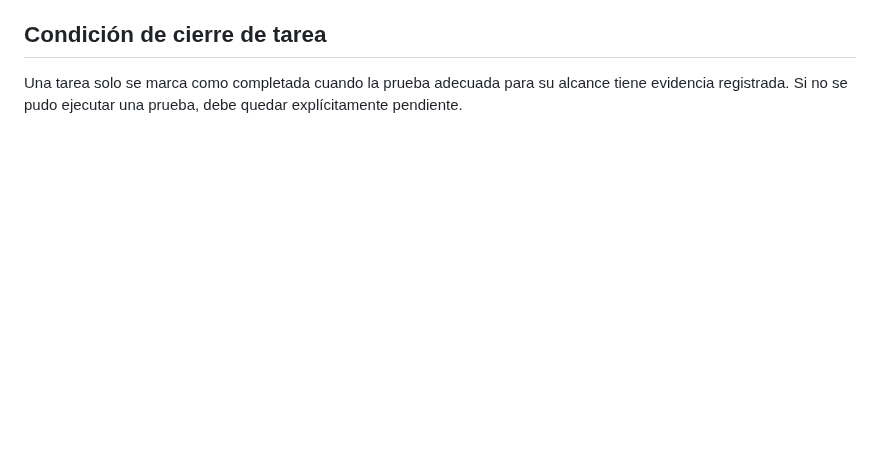
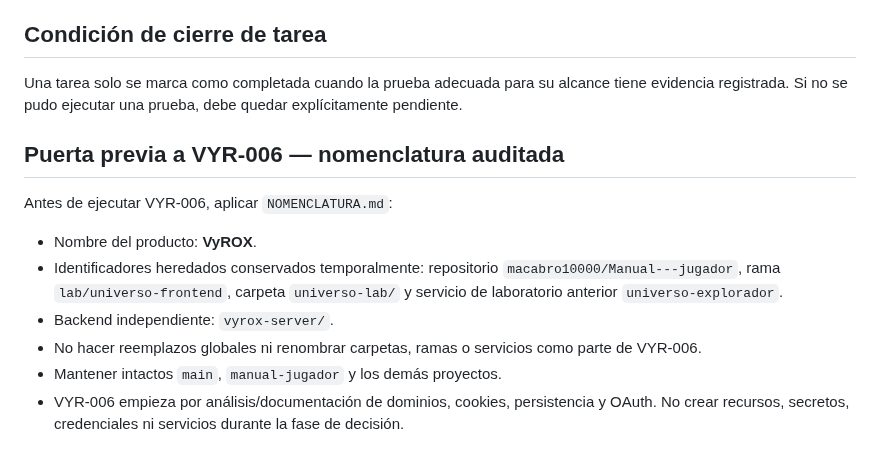
Before and after one commit to macabro10000/Manual---jugador, a Markdown page: universo-lab/PLAN_DE_TRABAJO.md, the part around the change. GitHub-like rendering; blank space fills up the shorter version.

Commit message:
docs(vyrox): gate VYR-006 on naming audit

```diff
--- a/universo-lab/PLAN_DE_TRABAJO.md
+++ b/universo-lab/PLAN_DE_TRABAJO.md
@@ -88,3 +88,14 @@
 
 ## Condición de cierre de tarea
 Una tarea solo se marca como completada cuando la prueba adecuada para su alcance tiene evidencia registrada. Si no se pudo ejecutar una prueba, debe quedar explícitamente pendiente.
+
+
+## Puerta previa a VYR-006 — nomenclatura auditada
+
+Antes de ejecutar VYR-006, aplicar `NOMENCLATURA.md`:
+- Nombre del producto: **VyROX**.
+- Identificadores heredados conservados temporalmente: repositorio `macabro10000/Manual---jugador`, rama `lab/universo-frontend`, carpeta `universo-lab/` y servicio de laboratorio anterior `universo-explorador`.
+- Backend independiente: `vyrox-server/`.
+- No hacer reemplazos globales ni renombrar carpetas, ramas o servicios como parte de VYR-006.
+- Mantener intactos `main`, `manual-jugador` y los demás proyectos.
+- VYR-006 empieza por análisis/documentación de dominios, cookies, persistencia y OAuth. No crear recursos, secretos, credenciales ni servicios durante la fase de decisión.
```
